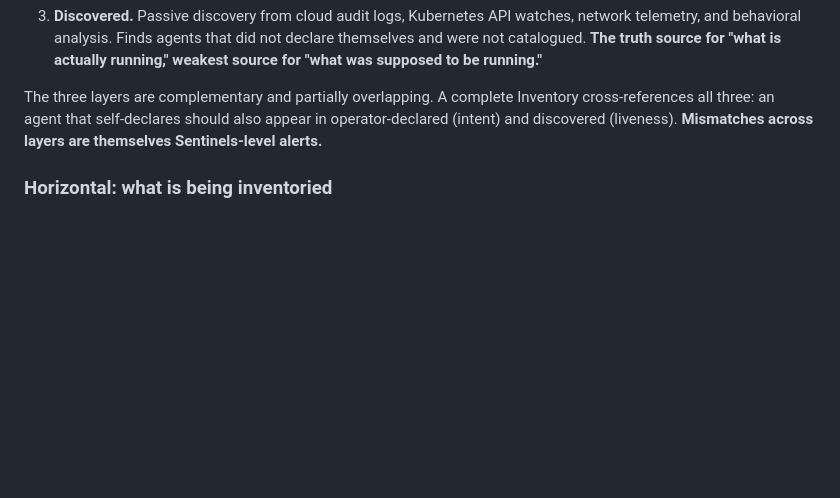
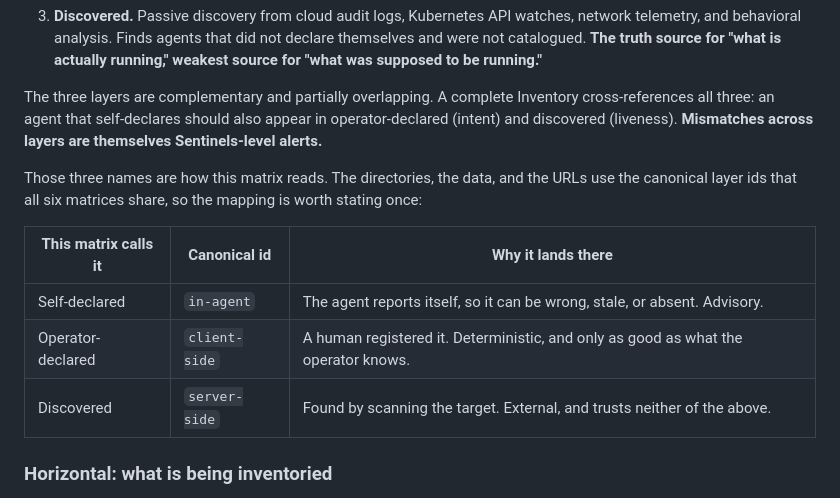
Before and after one commit to peopleforrester/agentic-covenants, a Markdown page: framework/INVENTORY_MATRIX.md, the part around the change. Drawn GitHub-style; blank space fills up the shorter version.

```diff
--- a/framework/INVENTORY_MATRIX.md
+++ b/framework/INVENTORY_MATRIX.md
@@ -27,6 +27,17 @@ Three failure modes when Inventory is absent or incomplete:
 3. **Discovered.** Passive discovery from cloud audit logs, Kubernetes API watches, network telemetry, and behavioral analysis. Finds agents that did not declare themselves and were not catalogued. **The truth source for "what is actually running," weakest source for "what was supposed to be running."**
 
 The three layers are complementary and partially overlapping. A complete Inventory cross-references all three: an agent that self-declares should also appear in operator-declared (intent) and discovered (liveness). **Mismatches across layers are themselves Sentinels-level alerts.**
+
+Those three names are how this matrix reads. The directories, the data, and the
+URLs use the canonical layer ids that all six matrices share, so the mapping is
+worth stating once:
+
+| This matrix calls it | Canonical id | Why it lands there |
+|---|---|---|
+| Self-declared | `in-agent` | The agent reports itself, so it can be wrong, stale, or absent. Advisory. |
+| Operator-declared | `client-side` | A human registered it. Deterministic, and only as good as what the operator knows. |
+| Discovered | `server-side` | Found by scanning the target. External, and trusts neither of the above. |
+
 
 ### Horizontal: what is being inventoried
 
```
Also changed, not shown: framework/CHARTER_MATRIX.md (+10 -0 lines).
